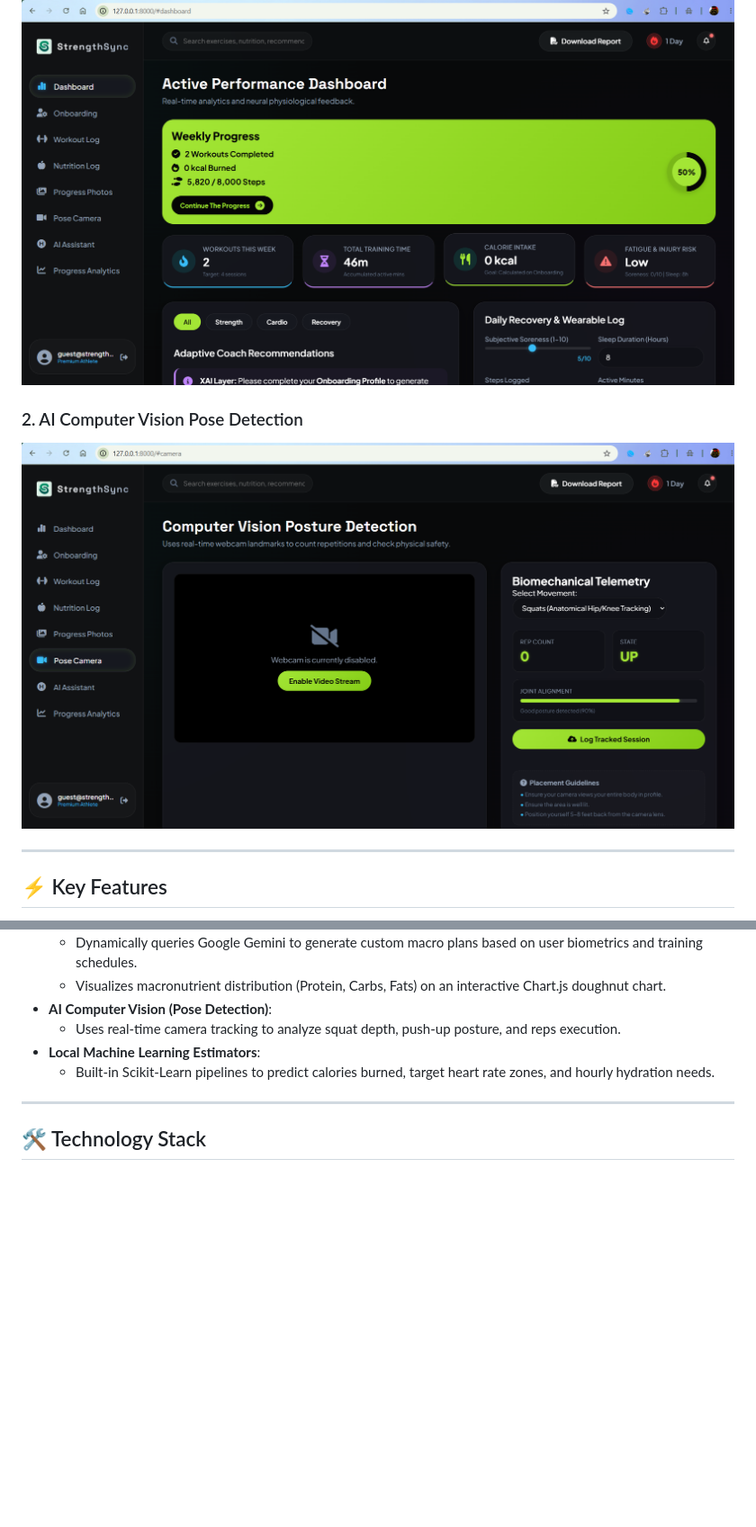
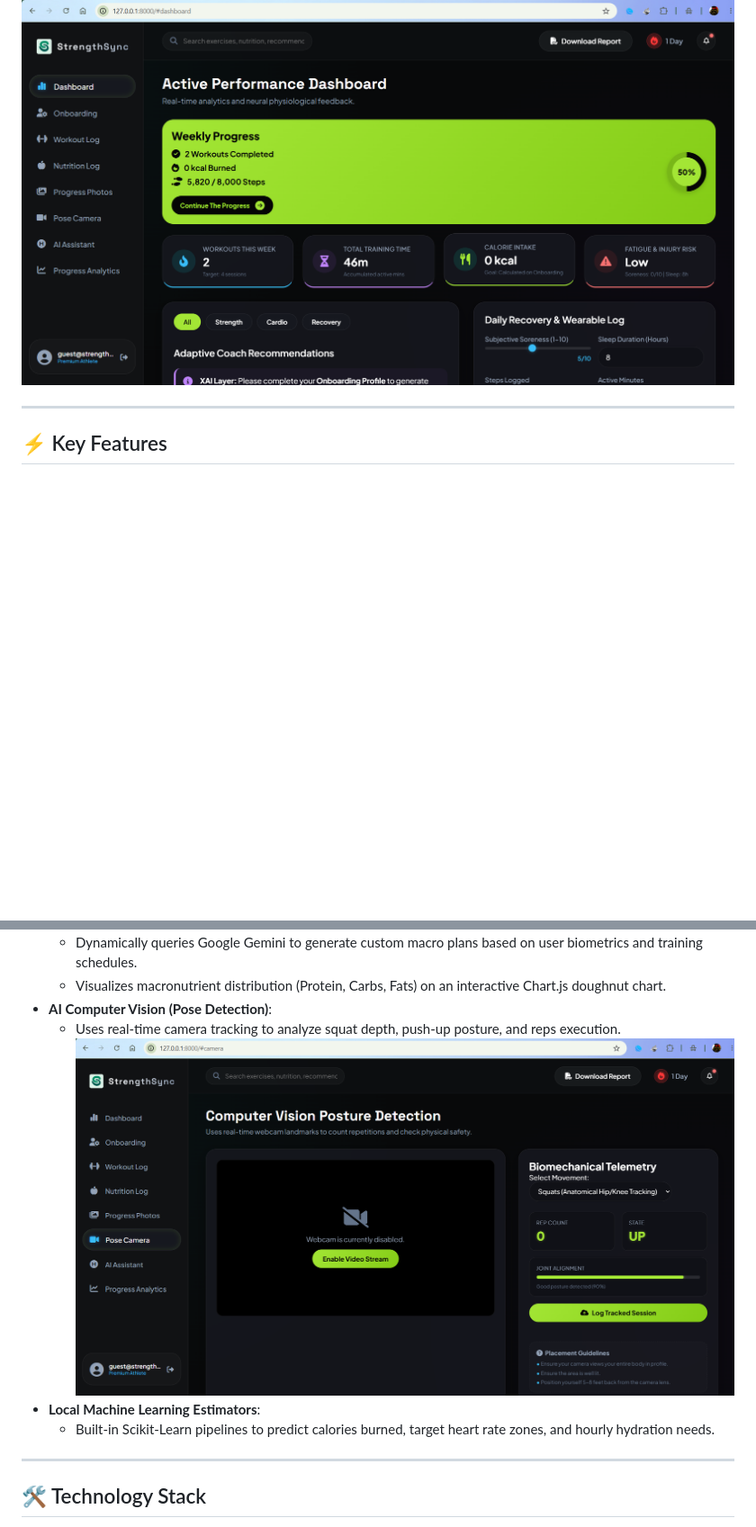
Before and after one commit to AoD-X-abhi/StrengthSync-, a Markdown page: README.md, 2 parts joined by grey strips. Shown at 90% size. GitHub-like rendering; blank space fills up the shorter version.

```diff
--- a/README.md
+++ b/README.md
@@ -11,8 +11,6 @@ Built with an athletic dark theme featuring electric lime-green gradients, Stren
 ### 1. Dashboard & Progress Analytics
 ![Dashboard View](demo/dashboard.png)
 
-### 2. AI Computer Vision Pose Detection
-![Pose Detection View](demo/posedetection.png)
 
 ---
 
@@ -30,6 +28,7 @@ Built with an athletic dark theme featuring electric lime-green gradients, Stren
   * Visualizes macronutrient distribution (Protein, Carbs, Fats) on an interactive Chart.js doughnut chart.
 * **AI Computer Vision (Pose Detection)**:
   * Uses real-time camera tracking to analyze squat depth, push-up posture, and reps execution.
+![Pose Detection View](demo/posedetection.png)
 * **Local Machine Learning Estimators**:
   * Built-in Scikit-Learn pipelines to predict calories burned, target heart rate zones, and hourly hydration needs.
 
```
